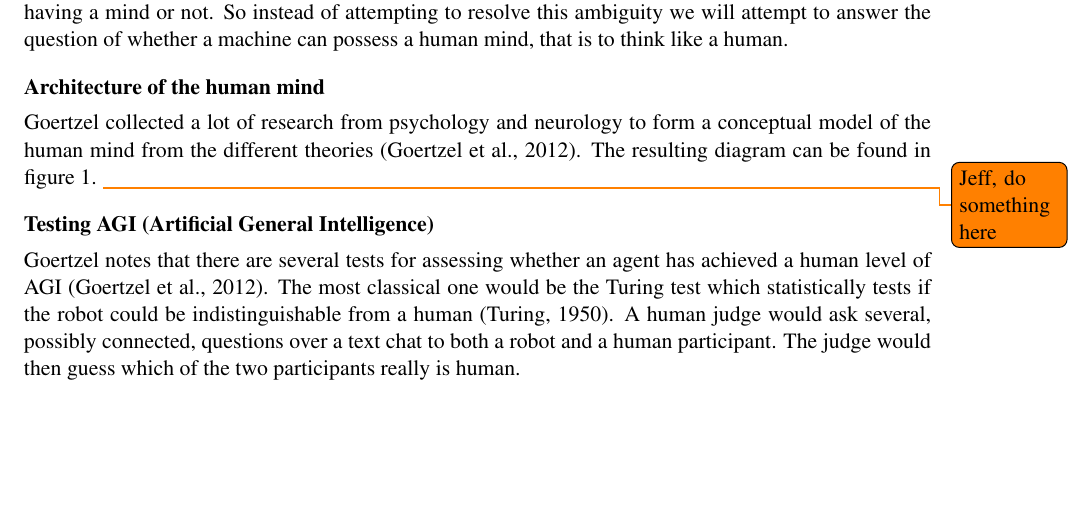
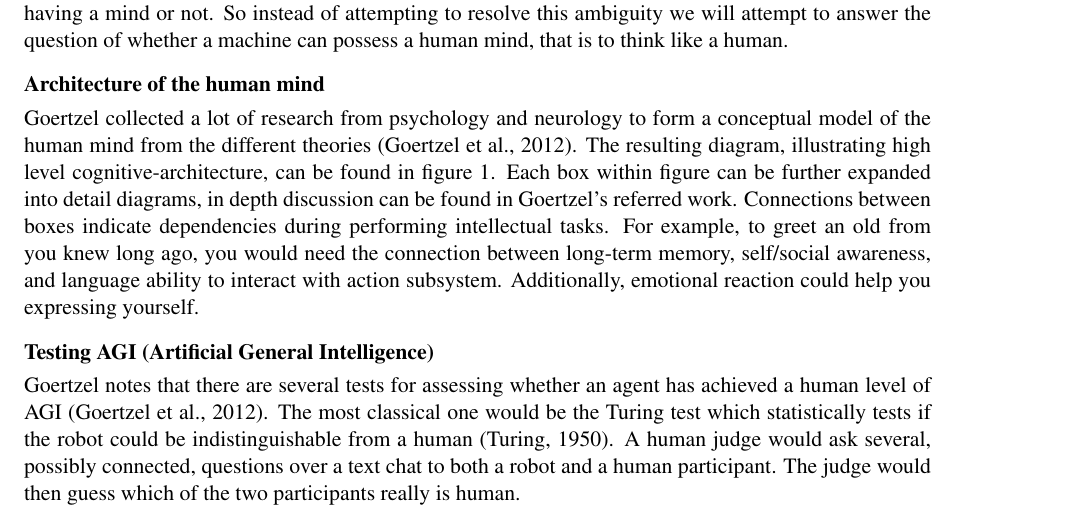
Before and after one commit to Qthulu/ai-essay, a LaTeX paper (essay.tex): part of page 3 of 7, cut so that both start at the same text, the shorter picture padded with empty space. Compiled offline with pdfLaTeX.

Commit message:
arch of mind

```diff
--- a/essay.tex
+++ b/essay.tex
@@ -183,7 +183,9 @@ to answer the question of whether a machine can possess a human mind, that is to
 \end{figure}
 
 \subsubsection*{Architecture of the human mind}
-Goertzel collected a lot of research from psychology and neurology to form a conceptual model of the human mind from the different theories \cite{goertzel2012agi}. The resulting diagram can be found in figure \ref{fig:mindArchi}. \todo{Jeff, do something here}
+Goertzel collected a lot of research from psychology and neurology to form a conceptual model of the human mind from the different theories \cite{goertzel2012agi}.  The resulting diagram, illustrating high level cognitive-architecture, can be found in figure \ref{fig:mindArchi}.
+Each box within figure can be further expanded into detail diagrams, in depth discussion can be found in Goertzel's referred work. Connections between boxes indicate dependencies during performing intellectual tasks. For example, to greet an old from you knew long ago, you would need the connection between long-term memory, self/social awareness, and language ability to interact with action subsystem. Additionally, emotional reaction could help you expressing yourself.
+
 
 %\begin{sketch}
 
```
